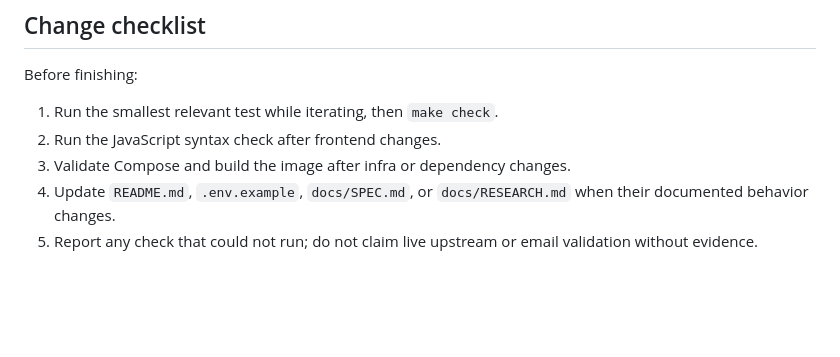
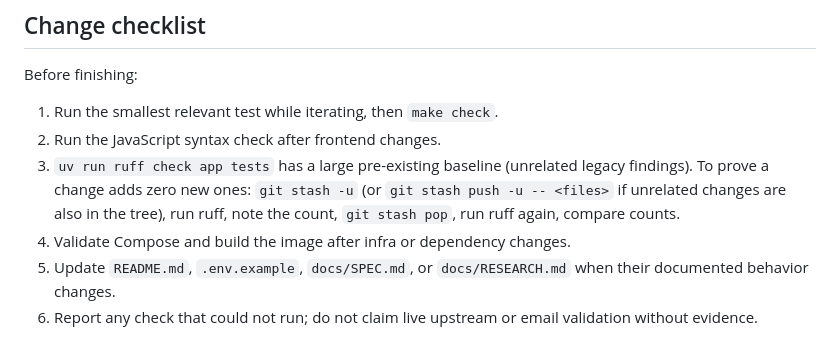
Before and after one commit to digidem/flight-geofence, a Markdown page: AGENTS.md, the part around the change. Drawn GitHub-style; blank space fills up the shorter version.

Commit message:
docs(agents): document ruff-baseline-diff check for proving zero net-new lint findings
Repo carries a large pre-existing ruff baseline. Adds the stash/compare
procedure used during the FR24 review to Change checklist as step 3, so
future sessions don't have to eyeball a flat error list.

```diff
--- a/AGENTS.md
+++ b/AGENTS.md
@@ -75,6 +75,7 @@ Before finishing:
 
 1. Run the smallest relevant test while iterating, then `make check`.
 2. Run the JavaScript syntax check after frontend changes.
-3. Validate Compose and build the image after infra or dependency changes.
-4. Update `README.md`, `.env.example`, `docs/SPEC.md`, or `docs/RESEARCH.md` when their documented behavior changes.
-5. Report any check that could not run; do not claim live upstream or email validation without evidence.
+3. `uv run ruff check app tests` has a large pre-existing baseline (unrelated legacy findings). To prove a change adds zero new ones: `git stash -u` (or `git stash push -u -- <files>` if unrelated changes are also in the tree), run ruff, note the count, `git stash pop`, run ruff again, compare counts.
+4. Validate Compose and build the image after infra or dependency changes.
+5. Update `README.md`, `.env.example`, `docs/SPEC.md`, or `docs/RESEARCH.md` when their documented behavior changes.
+6. Report any check that could not run; do not claim live upstream or email validation without evidence.
```
